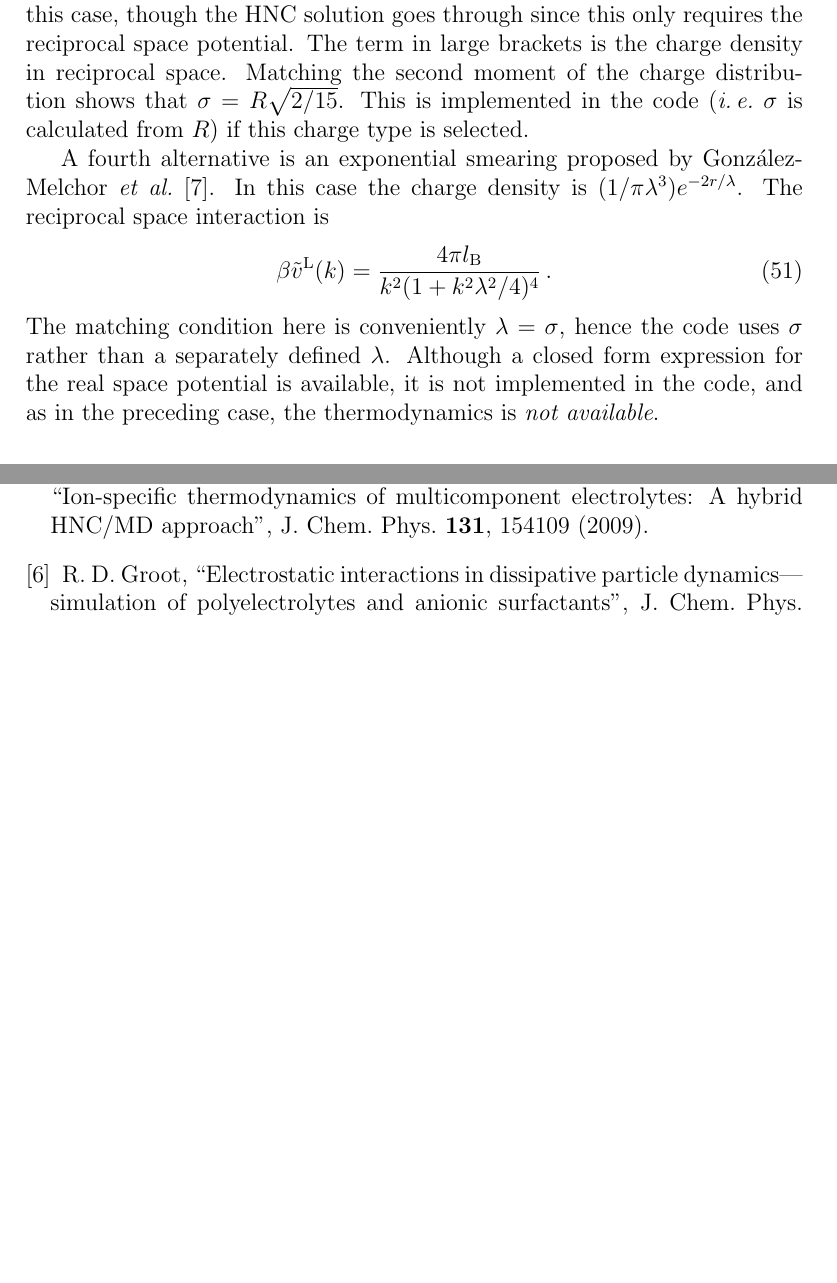
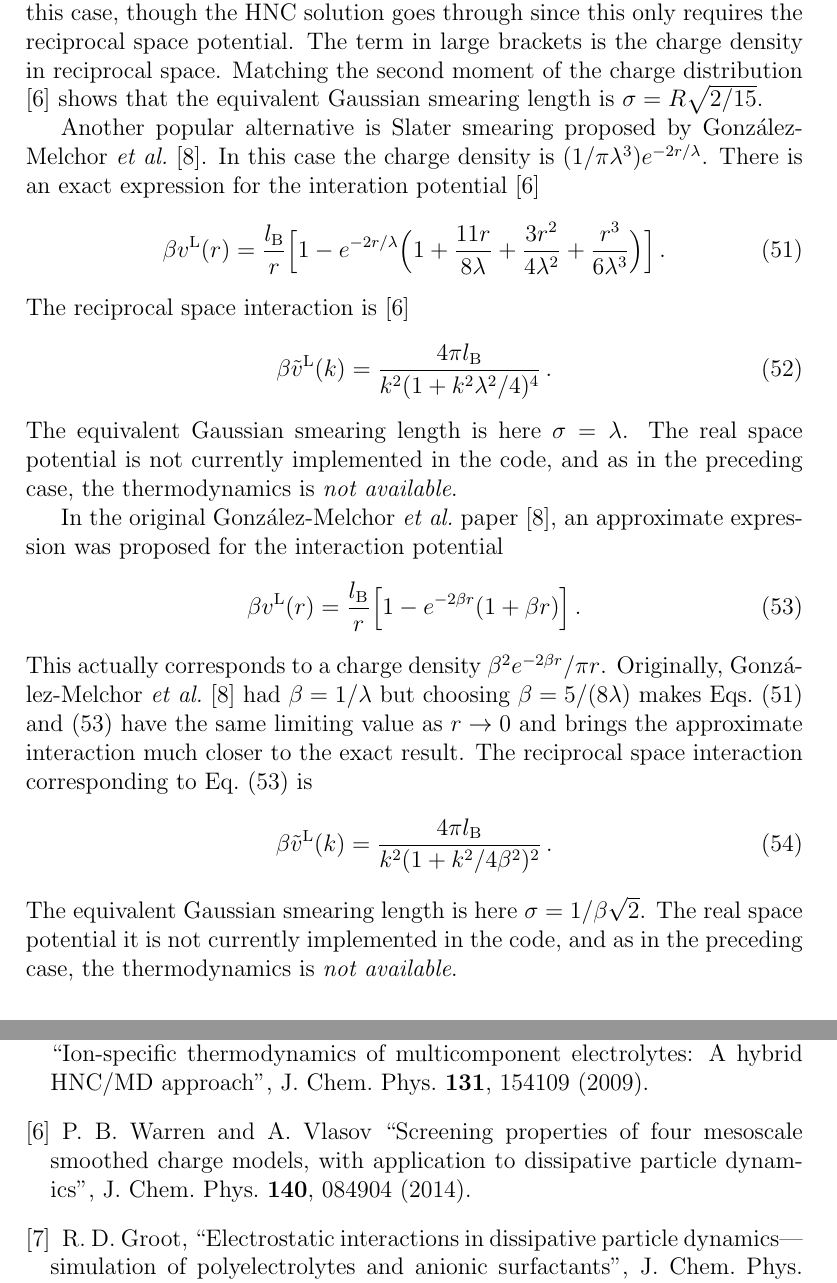
Before and after one commit to patrickbwarren/SunlightHNC, a LaTeX document (oz_doc.tex): two parts of pages 11 and 27 of 27 before the commit and two parts of pages 11 and 27 of 28 after it, joined at a grey line, cut so that both start at the same text, the shorter picture padded with empty space. Compiled offline with pdfLaTeX.

Commit message:
extended Slater

```diff
--- a/oz_doc.tex
+++ b/oz_doc.tex
@@ -774,24 +774,55 @@ implemented in the code.  This means that the thermodynamics is
 \emph{not available} in this case, though the HNC solution goes
 through since this only requires the reciprocal space potential.  The
 term in large brackets is the charge density in reciprocal space.
-Matching the second moment of the charge distribution shows that
-$\sigma=R\sqrt{2/15}$. This is implemented in the code (\ie\ $\sigma$
-is calculated from $R$) if this charge type is selected.
-
-A fourth alternative is an exponential smearing proposed by
+Matching the second moment of the charge distribution \cite{WV14}
+shows that the equivalent Gaussian smearing length is
+$\sigma=R\sqrt{2/15}$.
+
+Another popular alternative is Slater smearing proposed by
 Gonz\'alez-Melchor \etal\ \cite{GM+06}.  In this case the charge
-density is $(1/\pi\lambda^3)e^{-2r/\lambda}$.  The reciprocal space
-interaction is
+density is $(1/\pi\lambda^3)e^{-2r/\lambda}$.  There is
+an exact expression for the interation potential \cite{WV14}
+%
+\begin{equation}
+  \beta v\lr(r)=\frac{\lB}{r}\Bigl[1-e^{-2r/\lambda}\Bigl(
+    1+\frac{11r}{8\lambda}+\frac{3r^2}{4\lambda^2}
+    +\frac{r^3}{6\lambda^3}\Bigr)\Bigr]\,.\label{eq:slaterexact}
+\end{equation}
+%
+The reciprocal space interaction is \cite{WV14}
 %
 \begin{equation}
 \beta {\tilde v}\lr(k)=\frac{4\pi\lB}{k^2(1+k^2\lambda^2/4)^4}\,.
 \end{equation}
 %
-The matching condition here is conveniently $\lambda=\sigma$, hence
-the code uses $\sigma$ rather than a separately defined $\lambda$.
-Although a closed form expression for the real space potential is
-available, it is not implemented in the code, and as in the preceding
-case, the thermodynamics is \emph{not available}.
+The equivalent Gaussian smearing length is here $\sigma=\lambda$.  The
+real space potential is not currently implemented in the code, and
+as in the preceding case, the thermodynamics is \emph{not available}.
+
+In the original Gonz\'alez-Melchor \etal\ paper \cite{GM+06}, an
+approximate expression was proposed for the interaction potential
+%
+\begin{equation}
+  \beta v\lr(r)=\frac{\lB}{r}\Bigl[1-e^{-2\beta r}(1+\beta r)\Bigr]\,.
+  \label{eq:slaterapprox}
+\end{equation}
+%
+This actually corresponds to a charge density $\beta^2 e^{-2\beta
+  r}/\pi r$.  Originally, Gon\-z\'a\-lez-Melchor \etal\  \cite{GM+06} had
+$\beta=1/\lambda$ but choosing $\beta=5/(8\lambda)$ makes
+\Eqsref{eq:slaterexact} and \eqref{eq:slaterapprox} have the same
+limiting value as $r\to0$ and brings the approximate interaction much
+closer to the exact result.  The reciprocal space
+interaction corresponding to \Eqref{eq:slaterapprox} is
+%
+\begin{equation}
+\beta {\tilde v}\lr(k)=\frac{4\pi\lB}{k^2(1+k^2/4\beta^2)^2}\,.
+\end{equation}
+%
+The equivalent Gaussian smearing length is here
+$\sigma=1/\beta\sqrt{2}$.  The real space potential it is not
+currently implemented in the code, and as in the preceding case, the
+thermodynamics is \emph{not available}.
 
 \subsection{Softened URPM potential}
 \label{sec:softURPM}
@@ -1695,6 +1727,11 @@ Sections \ref{sec:vrp}--\ref{sec:feng} have been coded up as
   multicomponent electrolytes: A hybrid HNC/MD approach'',
   J. Chem. Phys. {\bf131}, 154109 (2009).
 
+\bibitem{WV14} P.~B.~Warren and A.~Vlasov ``Screening properties of
+  four mesoscale smoothed charge models, with application to
+  dissipative particle dynamics'', J. Chem. Phys. {\bf140}, 084904
+  (2014).
+
 \bibitem{Groot03}R.~D.~Groot, ``Electrostatic interactions in
   dissipative particle dynamics---simulation of polyelectrolytes and
   anionic surfactants'', J. Chem. Phys. {\bf118}, 11265 (2003).
```
Also changed, not shown: README.md, oz_doc.pdf, oz_doc.tex (29 more changed lines), 1 other file.
